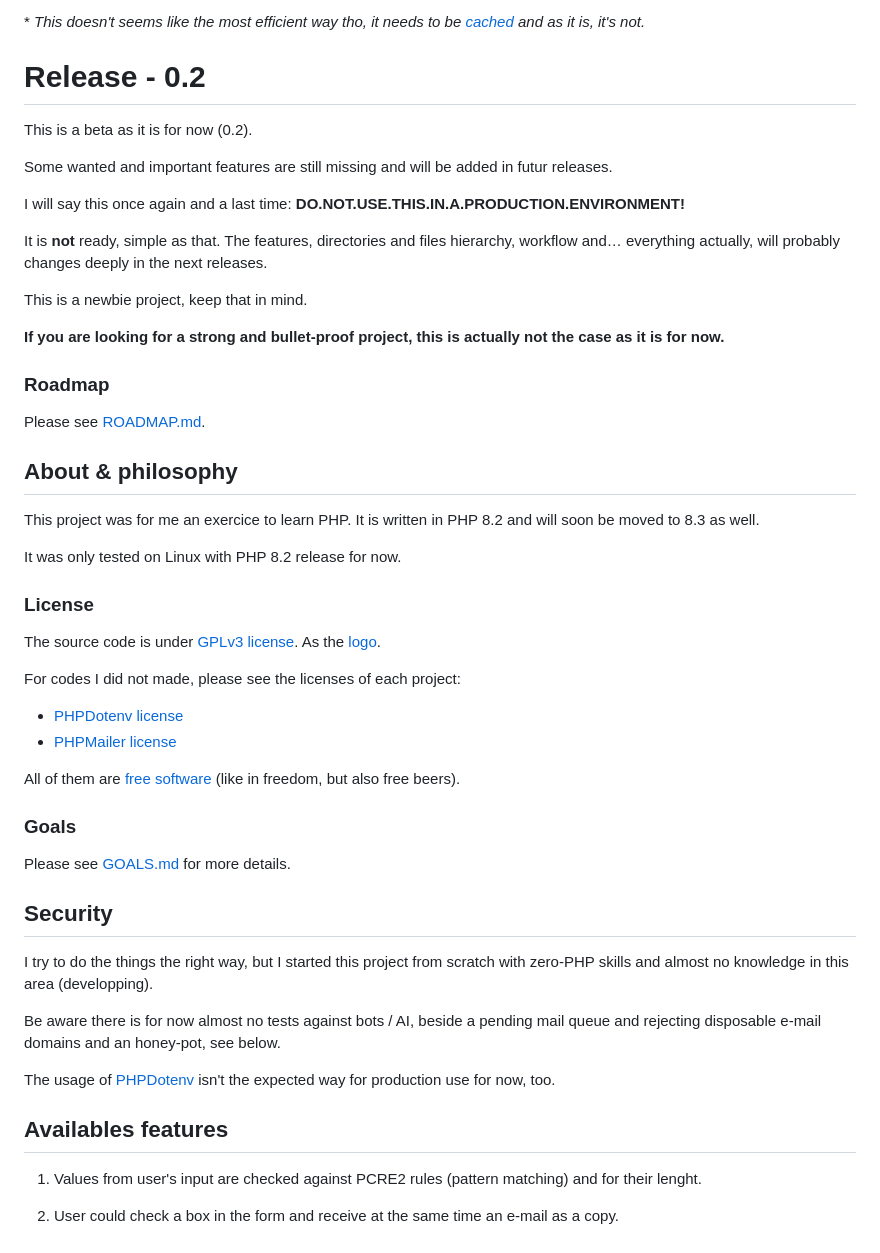
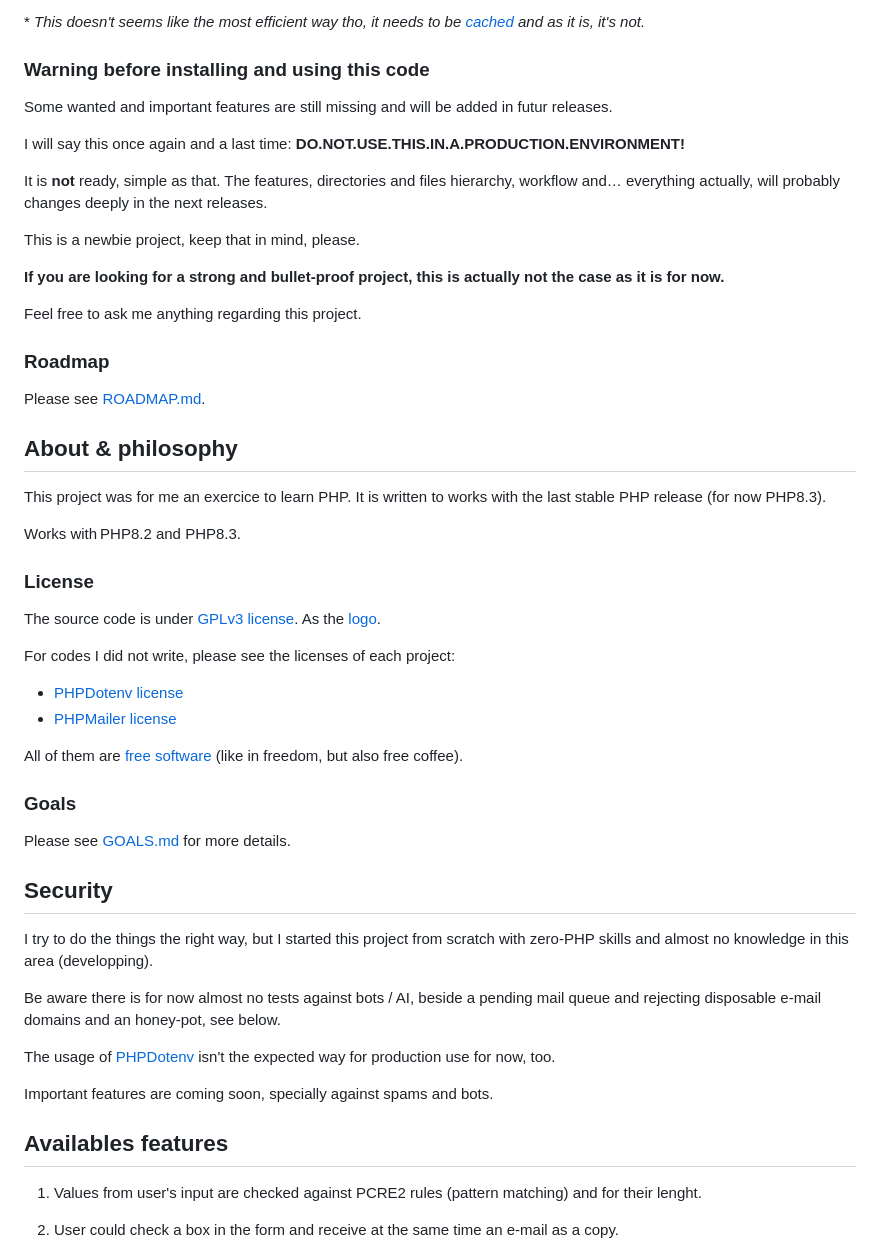
Before and after one commit to BarbeRousseLibre/hermessenger, a Markdown page: README.md, the part around one of its changes. GitHub-like rendering.

```diff
--- a/README.md
+++ b/README.md
@@ -15,9 +17,7 @@ It uses [composer](https://github.com/composer/composer) to manage the following
 
 \* *This doesn't seems like the most efficient way tho, it needs to be [cached](https://github.com/vlucas/phpdotenv/issues/207) and as it is, it's not.*
 
-# Release - 0.2
-
-This is a beta as it is for now (0.2).
+### Warning before installing and using this code
 
 Some wanted and important features are still missing and will be added in futur releases.
 
@@ -25,9 +25,11 @@ I will say this once again and a last time: **DO.NOT.USE.THIS.IN.A.PRODUCTION.EN
 
 It is **not** ready, simple as that. The features, directories and files hierarchy, workflow and… everything actually, will probably changes deeply in the next releases.
 
-This is a newbie project, keep that in mind.
+This is a newbie project, keep that in mind, please.
 
 **If you are looking for a strong and bullet-proof project, this is actually not the case as it is for now.**
+
+Feel free to ask me anything regarding this project.
 
 ### Roadmap
 
@@ -35,20 +37,20 @@ Please see [ROADMAP.md](https://github.com/BarbeRousseLibre/hermessenger/blob/ma
 
 ## About & philosophy
 
-This project was for me an exercice to learn PHP. It is written in PHP 8.2 and will soon be moved to 8.3 as well.
+This project was for me an exercice to learn PHP. It is written to works with the last stable PHP release (for now PHP8.3).
 
-It was only tested on Linux with PHP 8.2 release for now.
+Works with PHP8.2 and PHP8.3.
 
 ### License
 
 The source code is under [GPLv3 license](https://www.gnu.org/licenses/gpl-3.0.en.html). As the [logo](https://github.com/BarbeRousseLibre/hermessenger/blob/master/hermessenger_logo_320x320.jpg).
 
-For codes I did not made, please see the licenses of each project:
+For codes I did not write, please see the licenses of each project:
 
 - [PHPDotenv license](https://github.com/vlucas/phpdotenv?tab=BSD-3-Clause-1-ov-file)
 - [PHPMailer license](https://github.com/PHPMailer/PHPMailer?tab=LGPL-2.1-1-ov-file)
 
-All of them are [free software](https://en.wikipedia.org/wiki/Free_software) (like in freedom, but also free beers).
+All of them are [free software](https://en.wikipedia.org/wiki/Free_software) (like in freedom, but also free coffee).
 
 ### Goals
 
@@ -62,10 +64,11 @@ Be aware there is for now almost no tests against bots / AI, beside a pending ma
 
 The usage of [PHPDotenv](https://github.com/vlucas/phpdotenv) isn't the expected way for production use for now, too.
 
+Important features are coming soon, specially against spams and bots.
+
 ## Availables features
 
 1. Values from user's input are checked against PCRE2 rules (pattern matching) and for their lenght.
-
 2. User could check a box in the form and receive at the same time an e-mail as a copy.
 
 3. Copy the pending mail's file into a temporary directory until it is asked to send it. It allows massive attacks to be drasticaly slowed down and avoid to get a full mailbox or being blacklisted from your ISP's SMTP server. Please note these attacks are **only slowed down** and not blocked!
```
Also changed, not shown: other parts of README.md (+7 -48 lines).
